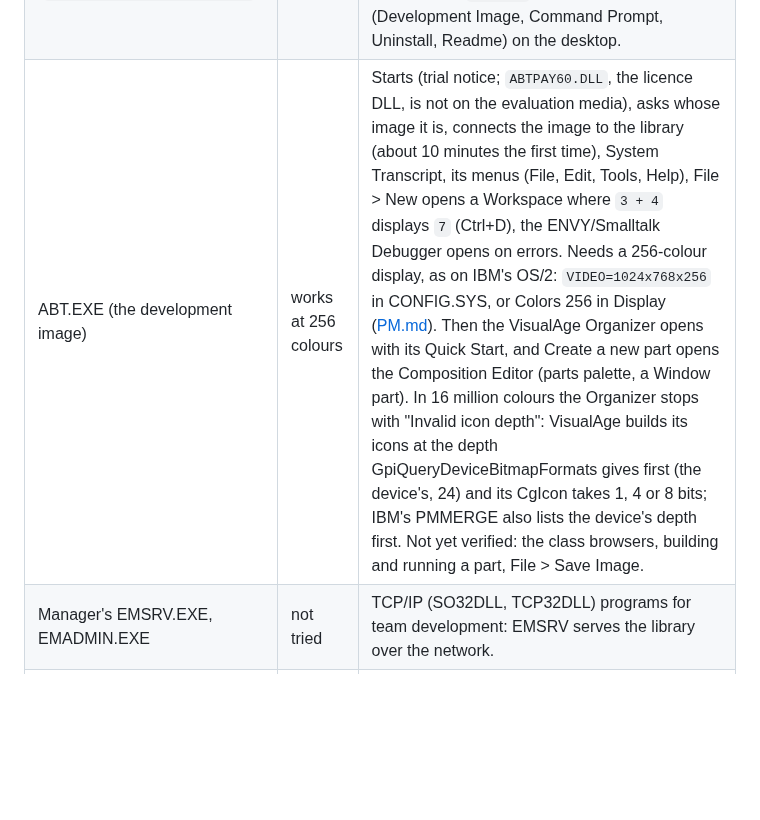
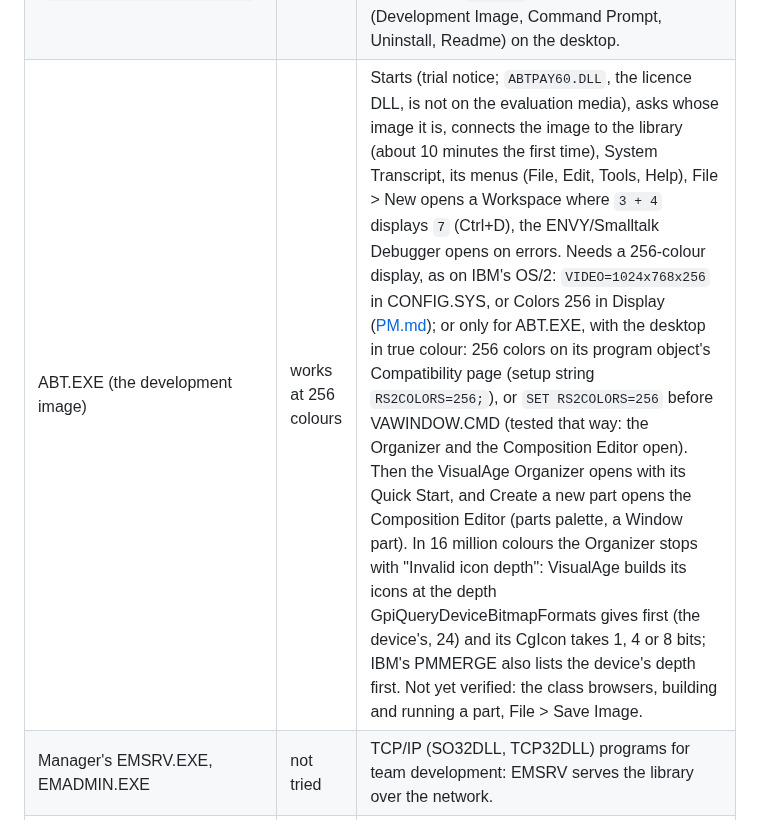
Before and after one commit to dparnell/rs-2, a Markdown page: docs/COMPATIBILITY.md, the part around the change. Rendered like a GitHub page; blank space fills up the shorter version.

Commit message:
Docs: VisualAge Smalltalk with RS2COLORS=256 on a true-colour desktop
Co-Authored-By: Claude Opus 5.5 <noreply@anthropic.com>

```diff
--- a/docs/COMPATIBILITY.md
+++ b/docs/COMPATIBILITY.md
@@ -212,7 +212,7 @@ from an OS/2 window on the desktop.
 |------|--------|-------|
 | Manager installer (`cd_m\install_o\install.cmd`) | works | Welcome, licence (Accept), features, destination `C:\ibmvast\vast60`, program folder, copying; `MGR60.DAT` arrives identical to the CD. |
 | Client installer (`cd_c\install_o\install.cmd`) | works | The same pages plus the folder dialog (Browse, typed `D:\vast60`), Code Management (Standalone, File I/O), the library path; files copied to D:, `ABT.INI` written, its WPS folder (Development Image, Command Prompt, Uninstall, Readme) on the desktop. |
-| ABT.EXE (the development image) | works at 256 colours | Starts (trial notice; `ABTPAY60.DLL`, the licence DLL, is not on the evaluation media), asks whose image it is, connects the image to the library (about 10 minutes the first time), System Transcript, its menus (File, Edit, Tools, Help), File > New opens a Workspace where `3 + 4` displays `7` (Ctrl+D), the ENVY/Smalltalk Debugger opens on errors. Needs a 256-colour display, as on IBM's OS/2: `VIDEO=1024x768x256` in CONFIG.SYS, or Colors 256 in Display ([PM.md](PM.md#the-screen-damage-and-display-modes)). Then the VisualAge Organizer opens with its Quick Start, and Create a new part opens the Composition Editor (parts palette, a Window part). In 16 million colours the Organizer stops with "Invalid icon depth": VisualAge builds its icons at the depth GpiQueryDeviceBitmapFormats gives first (the device's, 24) and its CgIcon takes 1, 4 or 8 bits; IBM's PMMERGE also lists the device's depth first. Not yet verified: the class browsers, building and running a part, File > Save Image. |
+| ABT.EXE (the development image) | works at 256 colours | Starts (trial notice; `ABTPAY60.DLL`, the licence DLL, is not on the evaluation media), asks whose image it is, connects the image to the library (about 10 minutes the first time), System Transcript, its menus (File, Edit, Tools, Help), File > New opens a Workspace where `3 + 4` displays `7` (Ctrl+D), the ENVY/Smalltalk Debugger opens on errors. Needs a 256-colour display, as on IBM's OS/2: `VIDEO=1024x768x256` in CONFIG.SYS, or Colors 256 in Display ([PM.md](PM.md#the-screen-damage-and-display-modes)); or only for ABT.EXE, with the desktop in true colour: 256 colors on its program object's Compatibility page (setup string `RS2COLORS=256;`), or `SET RS2COLORS=256` before VAWINDOW.CMD (tested that way: the Organizer and the Composition Editor open). Then the VisualAge Organizer opens with its Quick Start, and Create a new part opens the Composition Editor (parts palette, a Window part). In 16 million colours the Organizer stops with "Invalid icon depth": VisualAge builds its icons at the depth GpiQueryDeviceBitmapFormats gives first (the device's, 24) and its CgIcon takes 1, 4 or 8 bits; IBM's PMMERGE also lists the device's depth first. Not yet verified: the class browsers, building and running a part, File > Save Image. |
 | Manager's EMSRV.EXE, EMADMIN.EXE | not tried | TCP/IP (SO32DLL, TCP32DLL) programs for team development: EMSRV serves the library over the network. |
 | Server runtime (`server\`: ESVIO.EXE, ABTVSP40.EXE) | not tried | The headless VM for deployed images (DOSCALLS, ESVM40, a few PMWIN/PMGPI calls) and the Web Connection files; needs a packaged image. |
 
```
